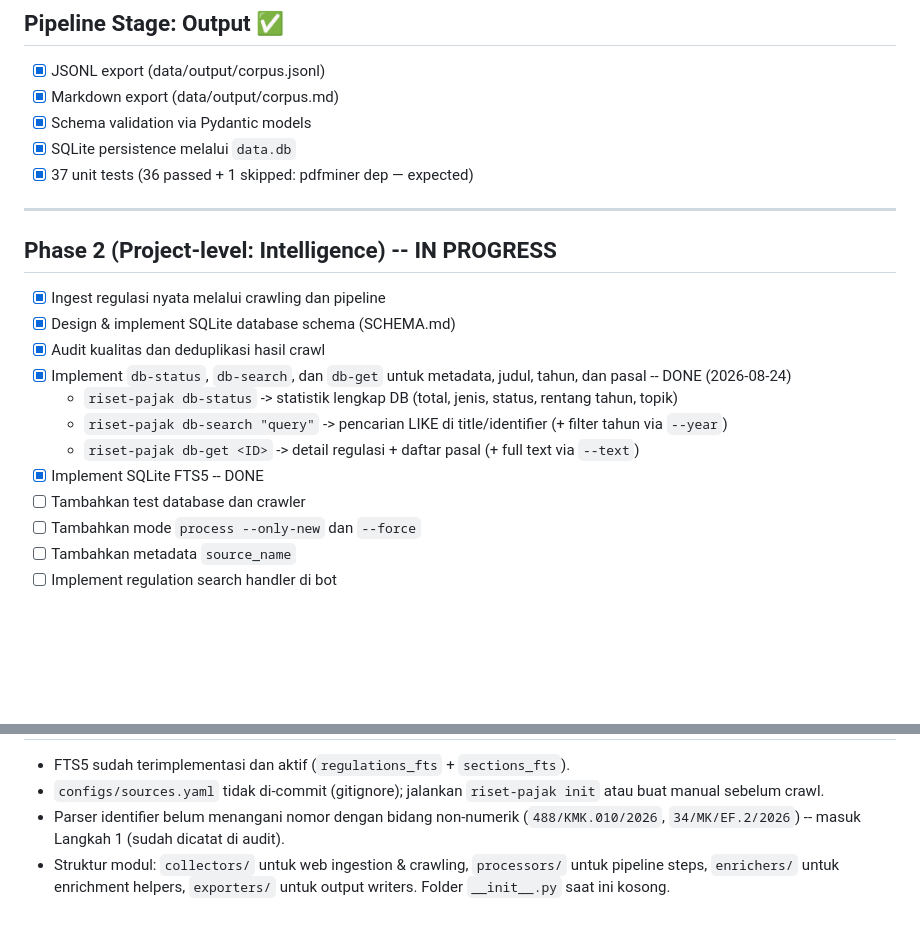
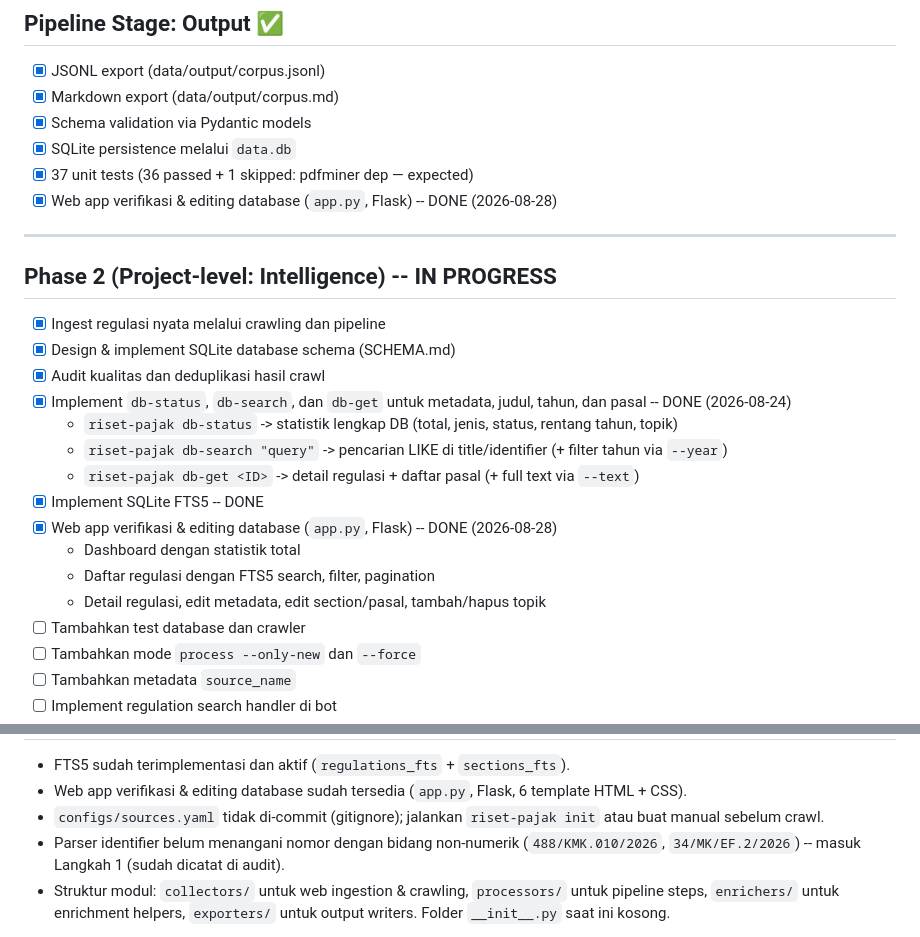
Before and after one commit to riset-pajak/corpus-preparation, a Markdown page: TASKS.md, 2 parts joined by grey strips. Rendered like a GitHub page; blank space fills up the shorter version.

```diff
--- a/TASKS.md
+++ b/TASKS.md
@@ -37,6 +37,7 @@
 - [x] Schema validation via Pydantic models
 - [x] SQLite persistence melalui `data.db`
 - [x] 37 unit tests (36 passed + 1 skipped: pdfminer dep — expected)
+- [x] Web app verifikasi & editing database (`app.py`, Flask) -- DONE (2026-08-28)
 
 ---
 
@@ -50,6 +51,10 @@
   - `riset-pajak db-search "query"` -> pencarian LIKE di title/identifier (+ filter tahun via `--year`)
   - `riset-pajak db-get <ID>` -> detail regulasi + daftar pasal (+ full text via `--text`)
 - [x] Implement SQLite FTS5 -- DONE
+- [x] Web app verifikasi & editing database (`app.py`, Flask) -- DONE (2026-08-28)
+  - Dashboard dengan statistik total
+  - Daftar regulasi dengan FTS5 search, filter, pagination
+  - Detail regulasi, edit metadata, edit section/pasal, tambah/hapus topik
 - [ ] Tambahkan test database dan crawler
 - [ ] Tambahkan mode `process --only-new` dan `--force`
 - [ ] Tambahkan metadata `source_name`
@@ -111,5 +116,6 @@ Sisa waktu: mulai Langkah 2 (`db-status`) menggunakan fungsi `counts()` yang sud
 
 - FTS5 sudah terimplementasi dan aktif (`regulations_fts` + `sections_fts`).
+- Web app verifikasi & editing database sudah tersedia (`app.py`, Flask, 6 template HTML + CSS).
 - `configs/sources.yaml` tidak di-commit (gitignore); jalankan `riset-pajak init` atau buat manual sebelum crawl.
 - Parser identifier belum menangani nomor dengan bidang non-numerik (`488/KMK.010/2026`, `34/MK/EF.2/2026`) -- masuk Langkah 1 (sudah dicatat di audit).
 - Struktur modul: `collectors/` untuk web ingestion & crawling, `processors/` untuk pipeline steps, `enrichers/` untuk enrichment helpers, `exporters/` untuk output writers. Folder `__init__.py` saat ini kosong.
```
Also changed, not shown: other parts of TASKS.md (+1 -1 lines), README.md (+28 -1 lines).
